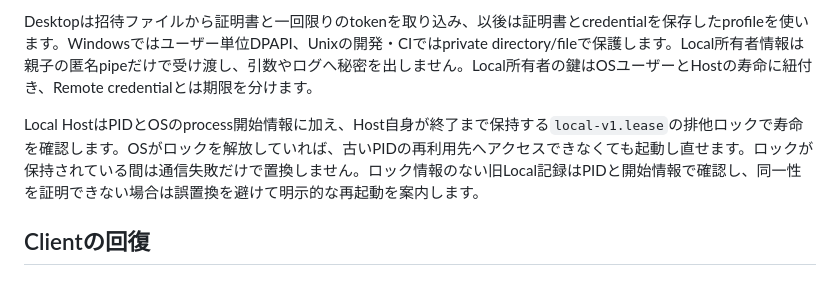
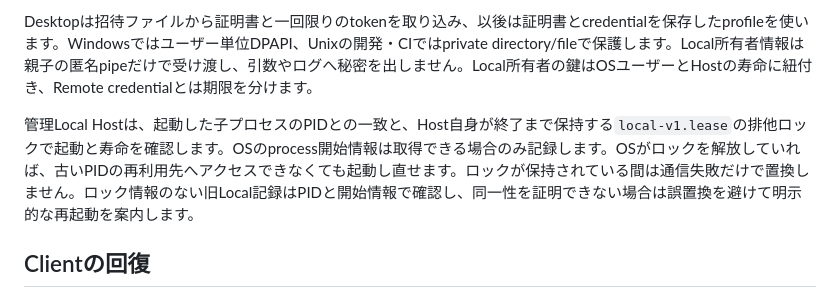
Before and after one commit to yuki-net/lapis, a Markdown page: docs/specs/remote.md, the part around the change. Rendered like a GitHub page.

Commit message:
docs: 管理Hostの開始情報が任意であることを明記

```diff
--- a/docs/specs/remote.md
+++ b/docs/specs/remote.md
@@ -28,7 +28,7 @@
 
 Desktopは招待ファイルから証明書と一回限りのtokenを取り込み、以後は証明書とcredentialを保存したprofileを使います。Windowsではユーザー単位DPAPI、Unixの開発・CIではprivate directory/fileで保護します。Local所有者情報は親子の匿名pipeだけで受け渡し、引数やログへ秘密を出しません。Local所有者の鍵はOSユーザーとHostの寿命に紐付き、Remote credentialとは期限を分けます。
 
-Local HostはPIDとOSのprocess開始情報に加え、Host自身が終了まで保持する`local-v1.lease`の排他ロックで寿命を確認します。OSがロックを解放していれば、古いPIDの再利用先へアクセスできなくても起動し直せます。ロックが保持されている間は通信失敗だけで置換しません。ロック情報のない旧Local記録はPIDと開始情報で確認し、同一性を証明できない場合は誤置換を避けて明示的な再起動を案内します。
+管理Local Hostは、起動した子プロセスのPIDとの一致と、Host自身が終了まで保持する`local-v1.lease`の排他ロックで起動と寿命を確認します。OSのprocess開始情報は取得できる場合のみ記録します。OSがロックを解放していれば、古いPIDの再利用先へアクセスできなくても起動し直せます。ロックが保持されている間は通信失敗だけで置換しません。ロック情報のない旧Local記録はPIDと開始情報で確認し、同一性を証明できない場合は誤置換を避けて明示的な再起動を案内します。
 
 ## Clientの回復
 
```
